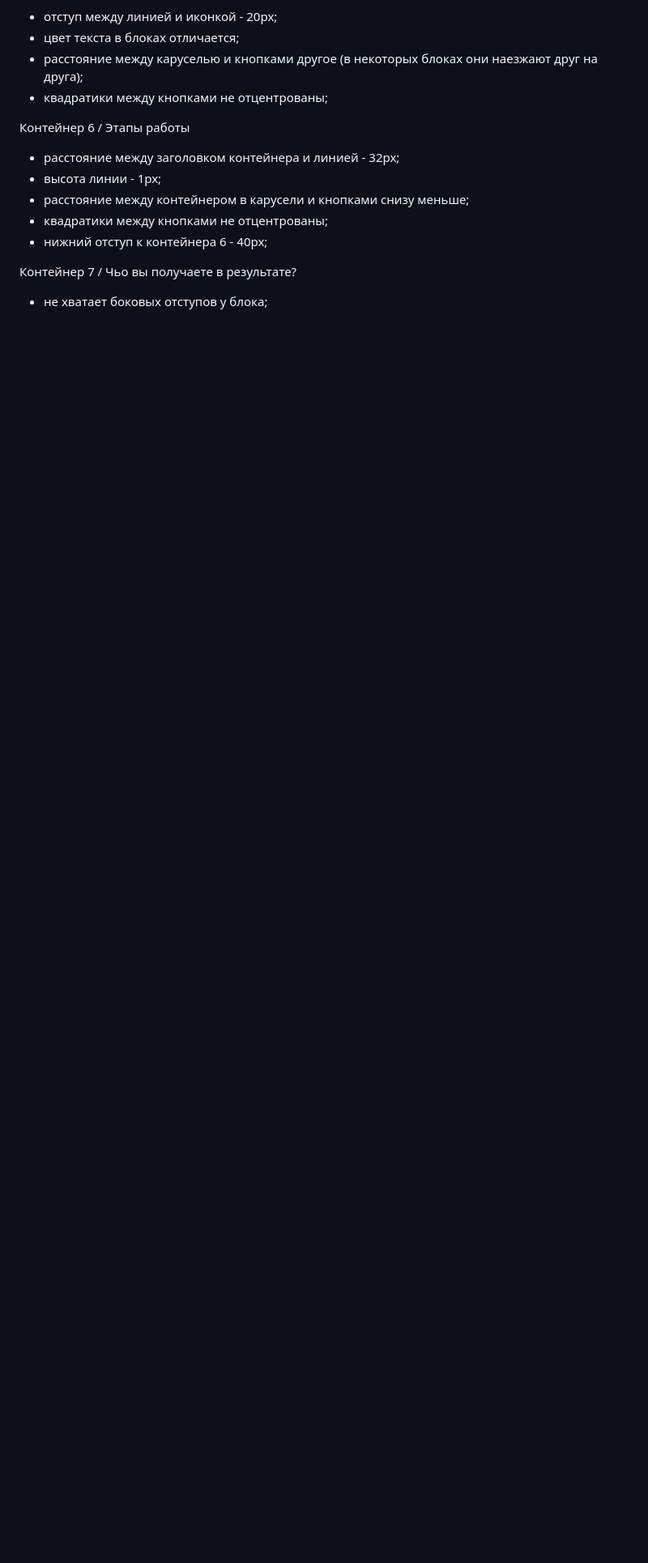
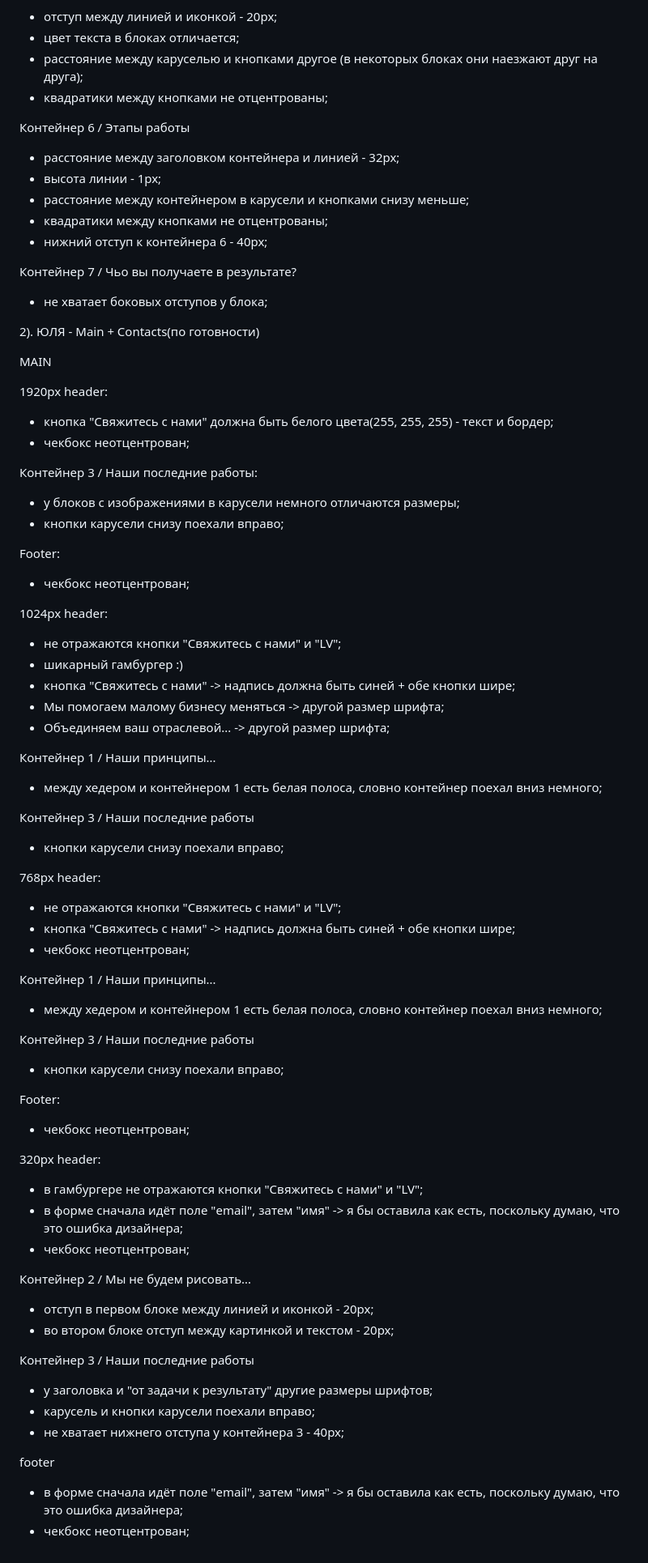
Before and after one commit to YuliaKov/Project1, a Markdown page: README.md, the part around the change. Shown: that part at 81% size. GitHub-like rendering; blank space fills up the shorter version.

```diff
--- a/README.md
+++ b/README.md
@@ -341,3 +341,73 @@ Footer:
 
   Контейнер 7 / Чьо вы получаете в результате?
   - не хватает боковых отступов у блока;
+
+
+
+
+2). ЮЛЯ - Main + Contacts(по готовности)
+
+MAIN
+
+1920px
+header:
+- кнопка "Свяжитесь с нами" должна быть белого цвета(255, 255, 255) - текст и бордер;
+- чекбокс неотцентрован;
+
+Контейнер 3 / Наши последние работы:
+- у блоков с изображениями в карусели немного отличаются размеры;
+- кнопки карусели снизу поехали вправо;
+
+Footer:
+- чекбокс неотцентрован;
+
+
+1024px
+header:
+- не отражаются кнопки "Свяжитесь с нами" и "LV";
+- шикарный гамбургер :)
+- кнопка "Свяжитесь с нами" -> надпись должна быть синей + обе кнопки шире;
+- Мы помогаем малому бизнесу меняться -> другой размер шрифта;
+- Объединяем ваш отраслевой... -> другой размер шрифта;
+
+Контейнер 1 / Наши принципы...
+- между хедером и контейнером 1 есть белая полоса, словно контейнер поехал вниз немного;
+
+Контейнер 3 / Наши последние работы
+- кнопки карусели снизу поехали вправо;
+
+
+768px
+header:
+- не отражаются кнопки "Свяжитесь с нами" и "LV";
+- кнопка "Свяжитесь с нами" -> надпись должна быть синей + обе кнопки шире;
+- чекбокс неотцентрован;
+
+Контейнер 1 / Наши принципы...
+- между хедером и контейнером 1 есть белая полоса, словно контейнер поехал вниз немного;
+
+Контейнер 3 / Наши последние работы
+- кнопки карусели снизу поехали вправо;
+
+Footer:
+- чекбокс неотцентрован;
+
+
+320px
+header:
+- в гамбургере не отражаются кнопки "Свяжитесь с нами" и "LV";
+- в форме сначала идёт поле "email", затем "имя" -> я бы оставила как есть, поскольку думаю, что это ошибка дизайнера;
+- чекбокс неотцентрован;
+
+Контейнер 2 / Мы не будем рисовать...
+- отступ в первом блоке между линией и иконкой - 20px;
+- во втором блоке отступ между картинкой и текстом - 20px;
+
+Контейнер 3 / Наши последние работы
+- у заголовка и "от задачи к результату" другие размеры шрифтов;
+- карусель и кнопки карусели поехали вправо;
+- не хватает нижнего отступа у контейнера 3 - 40px;
+
+footer
+- в форме сначала идёт поле "email", затем "имя" -> я бы оставила как есть, поскольку думаю, что это ошибка дизайнера;
+- чекбокс неотцентрован;
```
